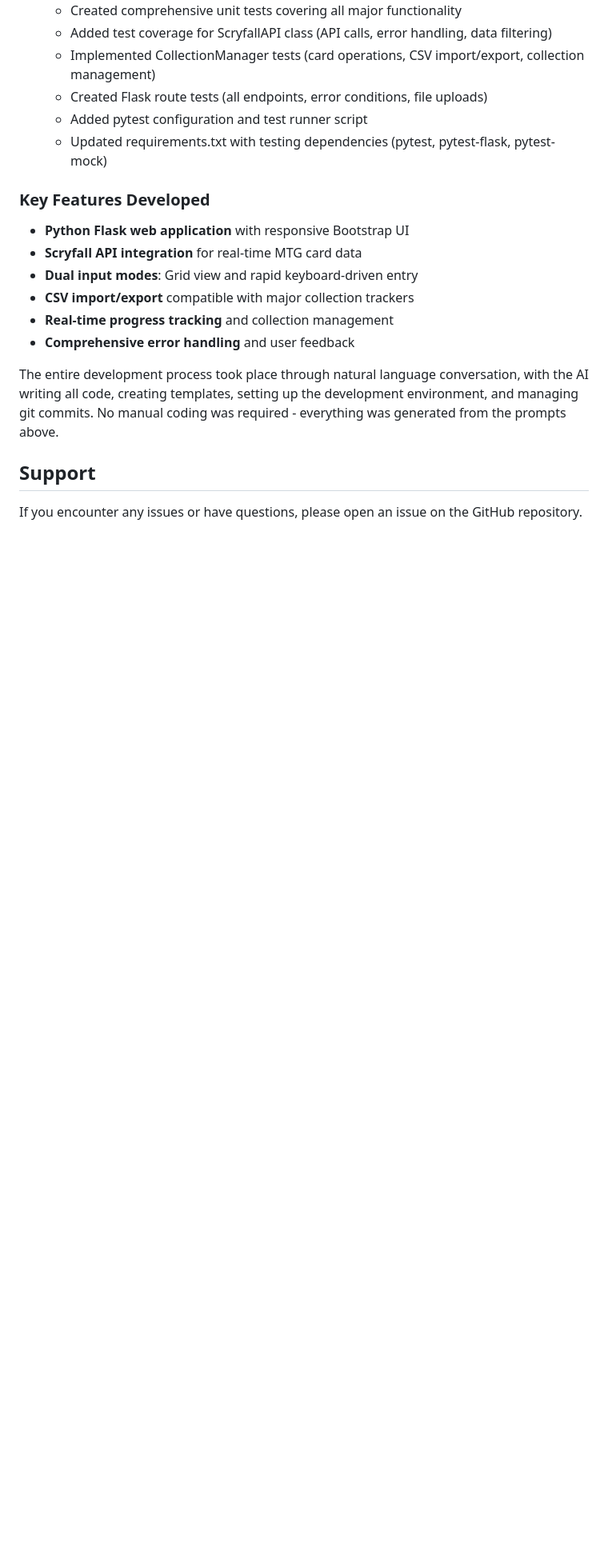
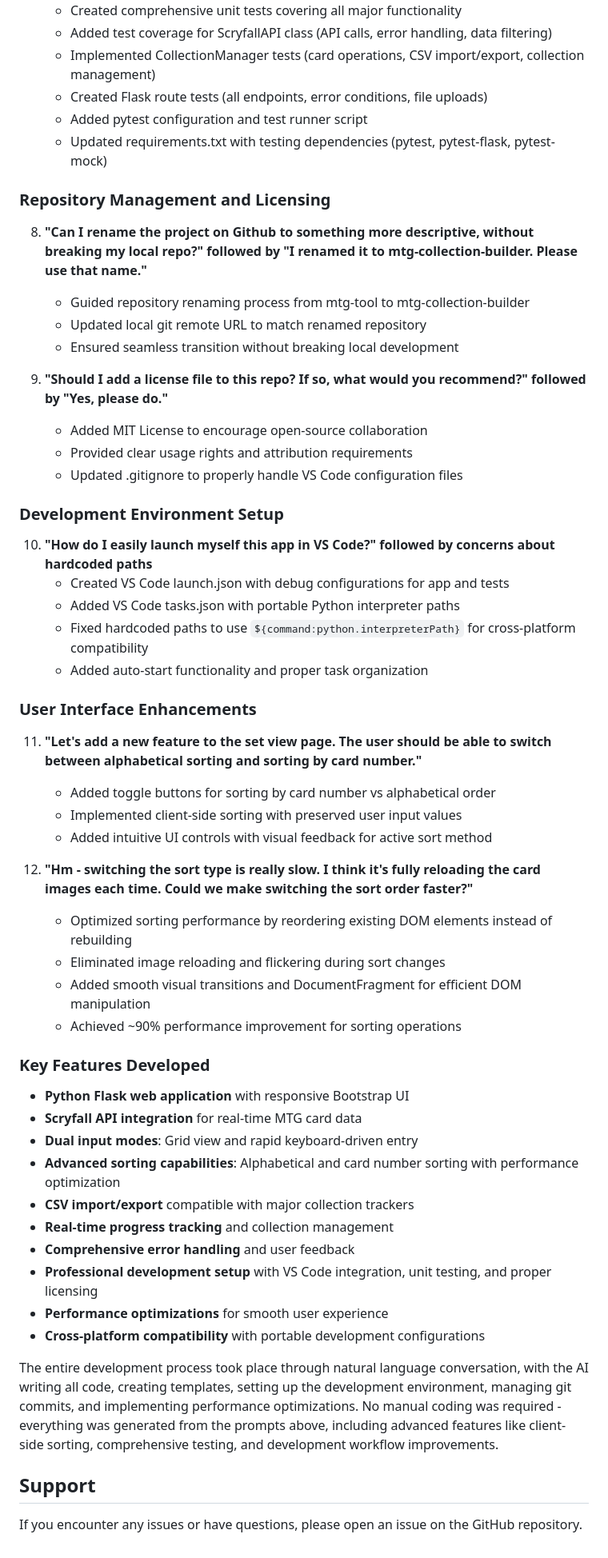
Before and after one commit to MattPicDev/mtg-collection-builder, a Markdown page: README.md, the part around one of its changes. Shown at 80% size. Rendered like a GitHub page; blank space fills up the shorter version.

Commit message:
Update README with recent development progress
- Added documentation for repository renaming and licensing
- Included VS Code development environment setup steps
- Documented card sorting feature implementation and optimization
- Updated features list to highlight new sorting capabilities
- Enhanced keyboard shortcuts section with sorting controls
- Expanded final summary to reflect full project scope
- Shows complete AI-driven development journey from concept to polished tool

```diff
--- a/README.md
+++ b/README.md
@@ -205,15 +208,49 @@ This project was entirely generated using **Claude 3.5 Sonnet** (Anthropic) thro
    - Added pytest configuration and test runner script
    - Updated requirements.txt with testing dependencies (pytest, pytest-flask, pytest-mock)
 
+### Repository Management and Licensing
+8. **"Can I rename the project on Github to something more descriptive, without breaking my local repo?" followed by "I renamed it to mtg-collection-builder. Please use that name."**
+   - Guided repository renaming process from mtg-tool to mtg-collection-builder
+   - Updated local git remote URL to match renamed repository
+   - Ensured seamless transition without breaking local development
+
+9. **"Should I add a license file to this repo? If so, what would you recommend?" followed by "Yes, please do."**
+   - Added MIT License to encourage open-source collaboration
+   - Provided clear usage rights and attribution requirements
+   - Updated .gitignore to properly handle VS Code configuration files
+
+### Development Environment Setup
+10. **"How do I easily launch myself this app in VS Code?" followed by concerns about hardcoded paths**
+    - Created VS Code launch.json with debug configurations for app and tests
+    - Added VS Code tasks.json with portable Python interpreter paths
+    - Fixed hardcoded paths to use `${command:python.interpreterPath}` for cross-platform compatibility
+    - Added auto-start functionality and proper task organization
+
+### User Interface Enhancements
+11. **"Let's add a new feature to the set view page. The user should be able to switch between alphabetical sorting and sorting by card number."**
+    - Added toggle buttons for sorting by card number vs alphabetical order
+    - Implemented client-side sorting with preserved user input values
+    - Added intuitive UI controls with visual feedback for active sort method
+
+12. **"Hm - switching the sort type is really slow. I think it's fully reloading the card images each time. Could we make switching the sort order faster?"**
+    - Optimized sorting performance by reordering existing DOM elements instead of rebuilding
+    - Eliminated image reloading and flickering during sort changes
+    - Added smooth visual transitions and DocumentFragment for efficient DOM manipulation
+    - Achieved ~90% performance improvement for sorting operations
+
 ### Key Features Developed
 - **Python Flask web application** with responsive Bootstrap UI
 - **Scryfall API integration** for real-time MTG card data
 - **Dual input modes**: Grid view and rapid keyboard-driven entry
+- **Advanced sorting capabilities**: Alphabetical and card number sorting with performance optimization
 - **CSV import/export** compatible with major collection trackers
 - **Real-time progress tracking** and collection management
 - **Comprehensive error handling** and user feedback
+- **Professional development setup** with VS Code integration, unit testing, and proper licensing
+- **Performance optimizations** for smooth user experience
+- **Cross-platform compatibility** with portable development configurations
 
-The entire development process took place through natural language conversation, with the AI writing all code, creating templates, setting up the development environment, and managing git commits. No manual coding was required - everything was generated from the prompts above.
+The entire development process took place through natural language conversation, with the AI writing all code, creating templates, setting up the development environment, managing git commits, and implementing performance optimizations. No manual coding was required - everything was generated from the prompts above, including advanced features like client-side sorting, comprehensive testing, and development workflow improvements.
 
 ## Support
 
```
Also changed, not shown: other parts of README.md (+3 -0 lines).
